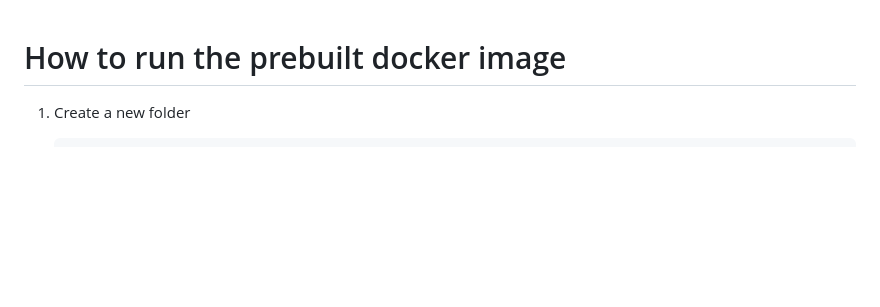
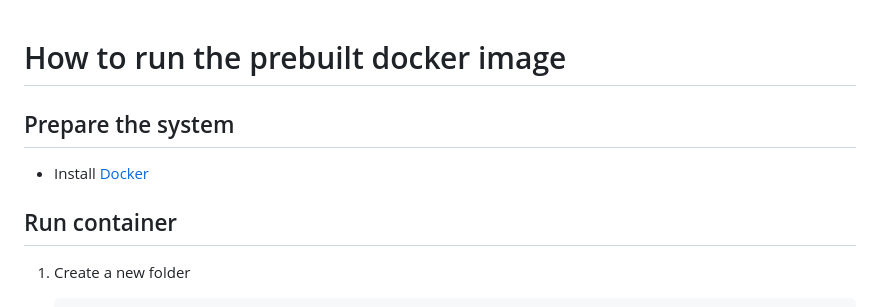
Before and after one commit to waytrade/ib-api-service, a Markdown page: doc/run_docker.md, the part around the change. GitHub-like rendering; blank space fills up the shorter version.

```diff
--- a/doc/run_docker.md
+++ b/doc/run_docker.md
@@ -1,4 +1,10 @@
 # How to run the prebuilt docker image
+
+## Prepare the system
+
+- Install [Docker](https://docs.docker.com/get-docker/)
+
+## Run container
 
 1.  Create a new folder
 
```
Also changed, not shown: doc/build_docker.md (+6 -0 lines), doc/debug_app.md (+30 -4 lines), doc/res/vscode_debug.png (added), 1 other file.
